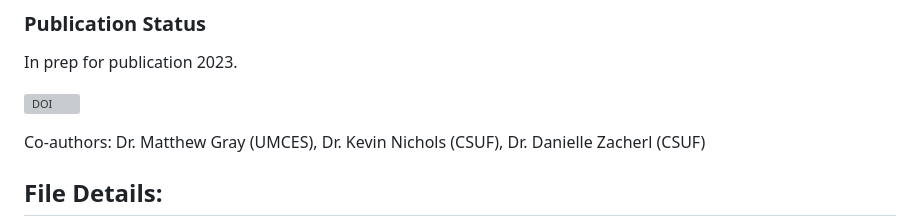
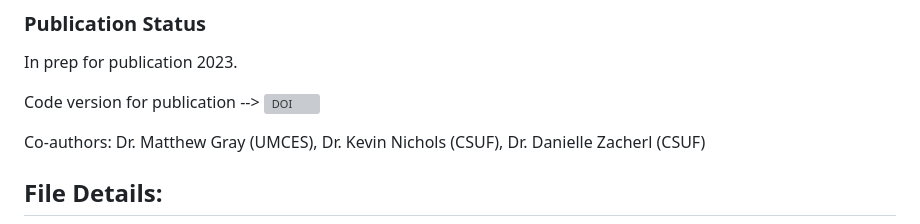
Before and after one commit to theamarks/Oyster-Insitu-Filtration, a Markdown page: README.md, the part around one of its changes. GitHub-like rendering; grey boxes are pictures that could not be loaded.

Commit message:
Update README.md
add universal DOI

```diff
--- a/README.md
+++ b/README.md
@@ -13,7 +15,7 @@ Note: not all code chunks will run by design
 
 In prep for publication 2023.
 
-[![DOI](https://zenodo.org/badge/DOI/10.5281/zenodo.10358370.svg)](https://doi.org/10.5281/zenodo.10358370)
+Code version for publication --> [![DOI](https://zenodo.org/badge/DOI/10.5281/zenodo.10358370.svg)](https://doi.org/10.5281/zenodo.10358370)
 
 Co-authors: Dr. Matthew Gray (UMCES), Dr. Kevin Nichols (CSUF), Dr. Danielle Zacherl (CSUF)
 
```
Also changed, not shown: other parts of README.md (+2 -0 lines).
